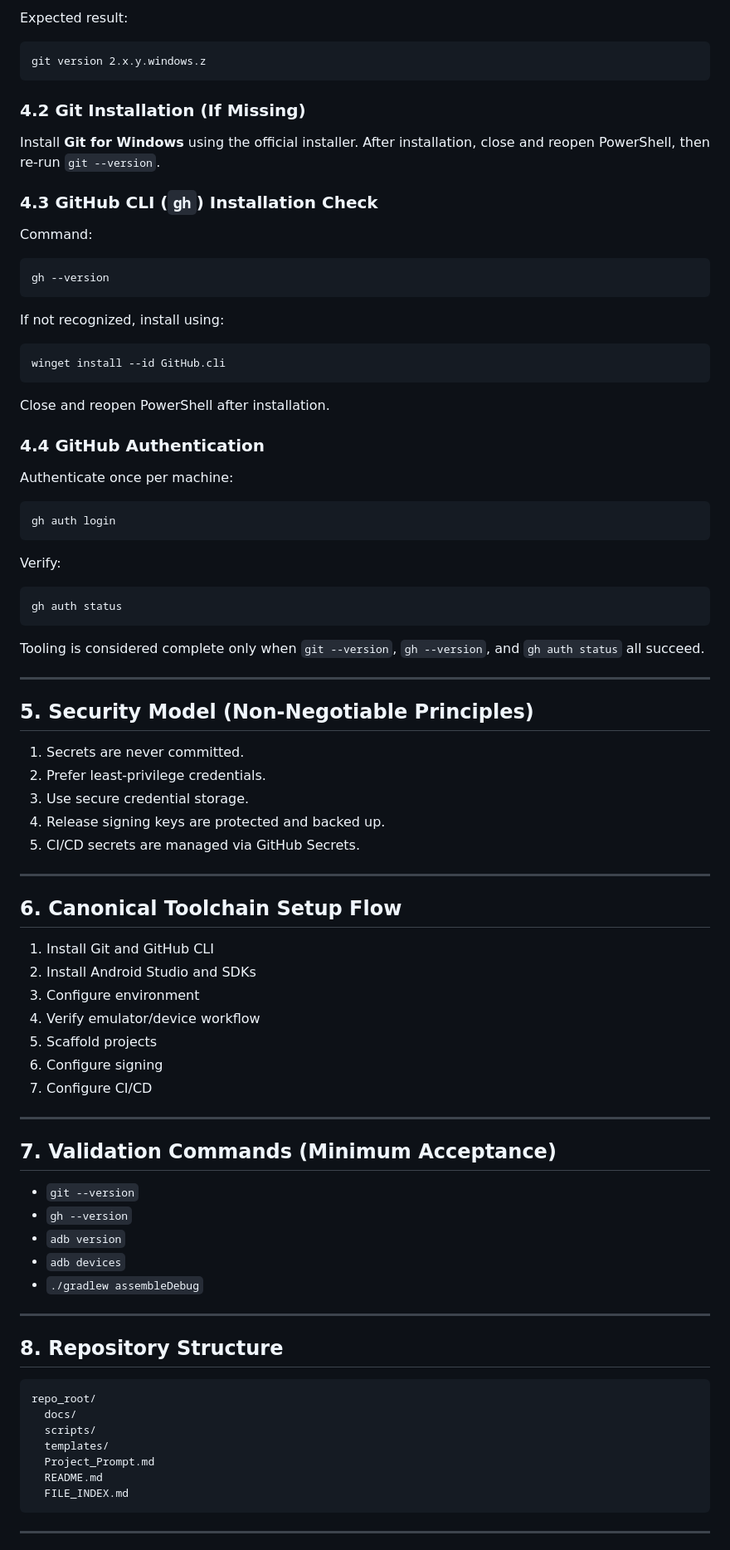
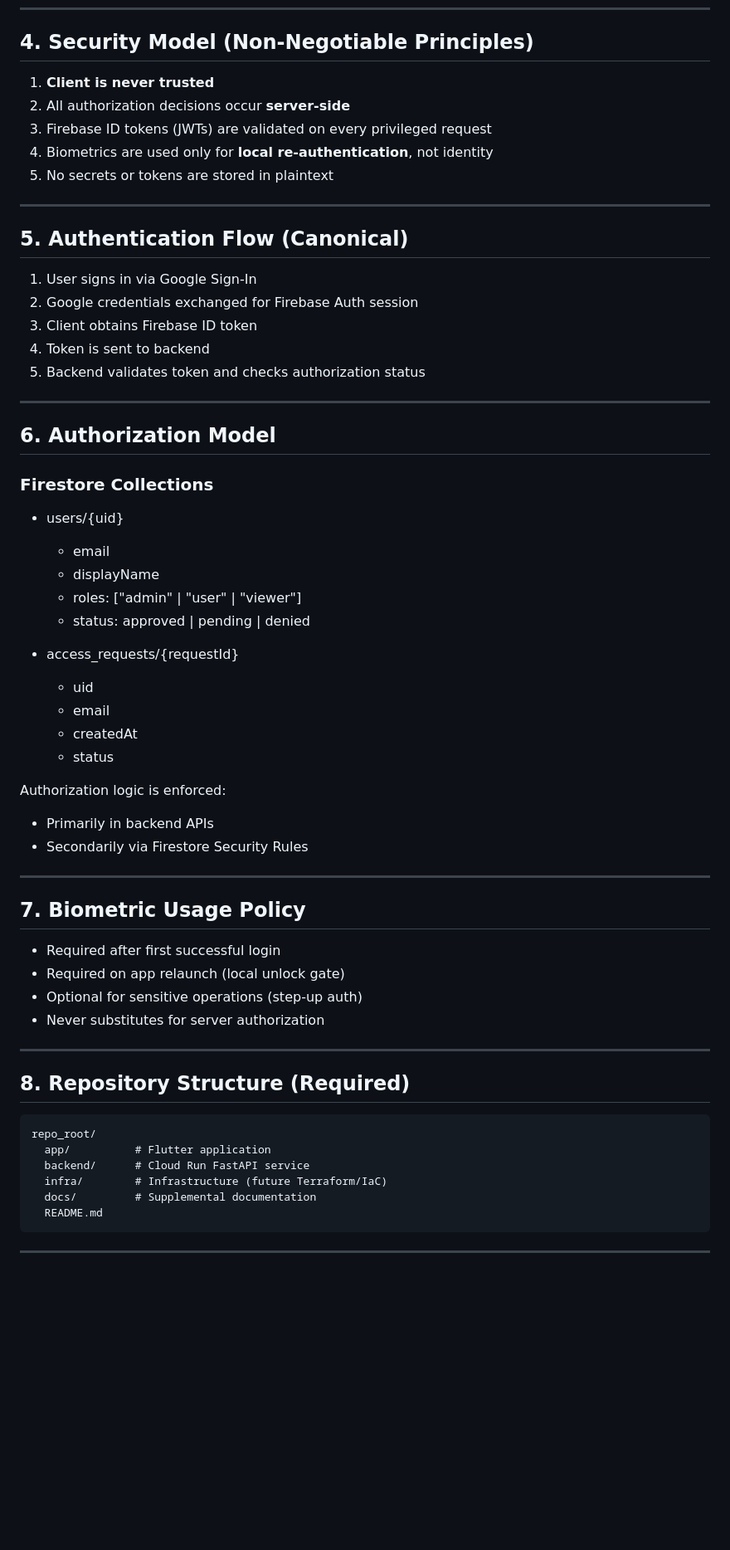
Before and after one commit to tstandke/AndroidDev_ToolChain, a Markdown page: Project_Prompt.md, the part around one of its changes. Shown at 83% size. GitHub-like rendering; blank space fills up the shorter version.

````diff
--- a/Project_Prompt.md
+++ b/Project_Prompt.md
@@ -61,77 +44,57 @@ git --version
-Expected result:
-```
-git version 2.x.y.windows.z
-```
-
-### 4.2 Git Installation (If Missing)
-Install **Git for Windows** using the official installer. After installation, close and reopen PowerShell, then re-run `git --version`.
-
-### 4.3 GitHub CLI (`gh`) Installation Check
-Command:
-```
-gh --version
-```
-
-If not recognized, install using:
-```
-winget install --id GitHub.cli
-```
-
-Close and reopen PowerShell after installation.
-
-### 4.4 GitHub Authentication
-Authenticate once per machine:
-```
-gh auth login
-```
-
-Verify:
-```
-gh auth status
-```
-
-Tooling is considered complete only when `git --version`, `gh --version`, and `gh auth status` all succeed.
+## 4. Security Model (Non-Negotiable Principles)
+1. **Client is never trusted**
+2. All authorization decisions occur **server-side**
+3. Firebase ID tokens (JWTs) are validated on every privileged request
+4. Biometrics are used only for **local re-authentication**, not identity
+5. No secrets or tokens are stored in plaintext
 
 ---
 
-## 5. Security Model (Non-Negotiable Principles)
-1. Secrets are never committed.
-2. Prefer least-privilege credentials.
-3. Use secure credential storage.
-4. Release signing keys are protected and backed up.
-5. CI/CD secrets are managed via GitHub Secrets.
+## 5. Authentication Flow (Canonical)
+1. User signs in via Google Sign-In
+2. Google credentials exchanged for Firebase Auth session
+3. Client obtains Firebase ID token
+4. Token is sent to backend
+5. Backend validates token and checks authorization status
 
 ---
 
-## 6. Canonical Toolchain Setup Flow
-1. Install Git and GitHub CLI
-2. Install Android Studio and SDKs
-3. Configure environment
-4. Verify emulator/device workflow
-5. Scaffold projects
-6. Configure signing
-7. Configure CI/CD
+## 6. Authorization Model
+### Firestore Collections
+- users/{uid}
+  - email
+  - displayName
+  - roles: ["admin" | "user" | "viewer"]
+  - status: approved | pending | denied
+
+- access_requests/{requestId}
+  - uid
+  - email
+  - createdAt
+  - status
+
+Authorization logic is enforced:
+- Primarily in backend APIs
+- Secondarily via Firestore Security Rules
 
 ---
 
-## 7. Validation Commands (Minimum Acceptance)
-- `git --version`
-- `gh --version`
-- `adb version`
-- `adb devices`
-- `./gradlew assembleDebug`
+## 7. Biometric Usage Policy
+- Required after first successful login
+- Required on app relaunch (local unlock gate)
+- Optional for sensitive operations (step-up auth)
+- Never substitutes for server authorization
 
 ---
 
-## 8. Repository Structure
+## 8. Repository Structure (Required)
 ```
 repo_root/
-  docs/
-  scripts/
-  templates/
-  Project_Prompt.md
+  app/          # Flutter application
+  backend/      # Cloud Run FastAPI service
+  infra/        # Infrastructure (future Terraform/IaC)
+  docs/         # Supplemental documentation
   README.md
-  FILE_INDEX.md
 ```
 
 ---
````
Also changed, not shown: other parts of Project_Prompt.md (+171 -46 lines).
